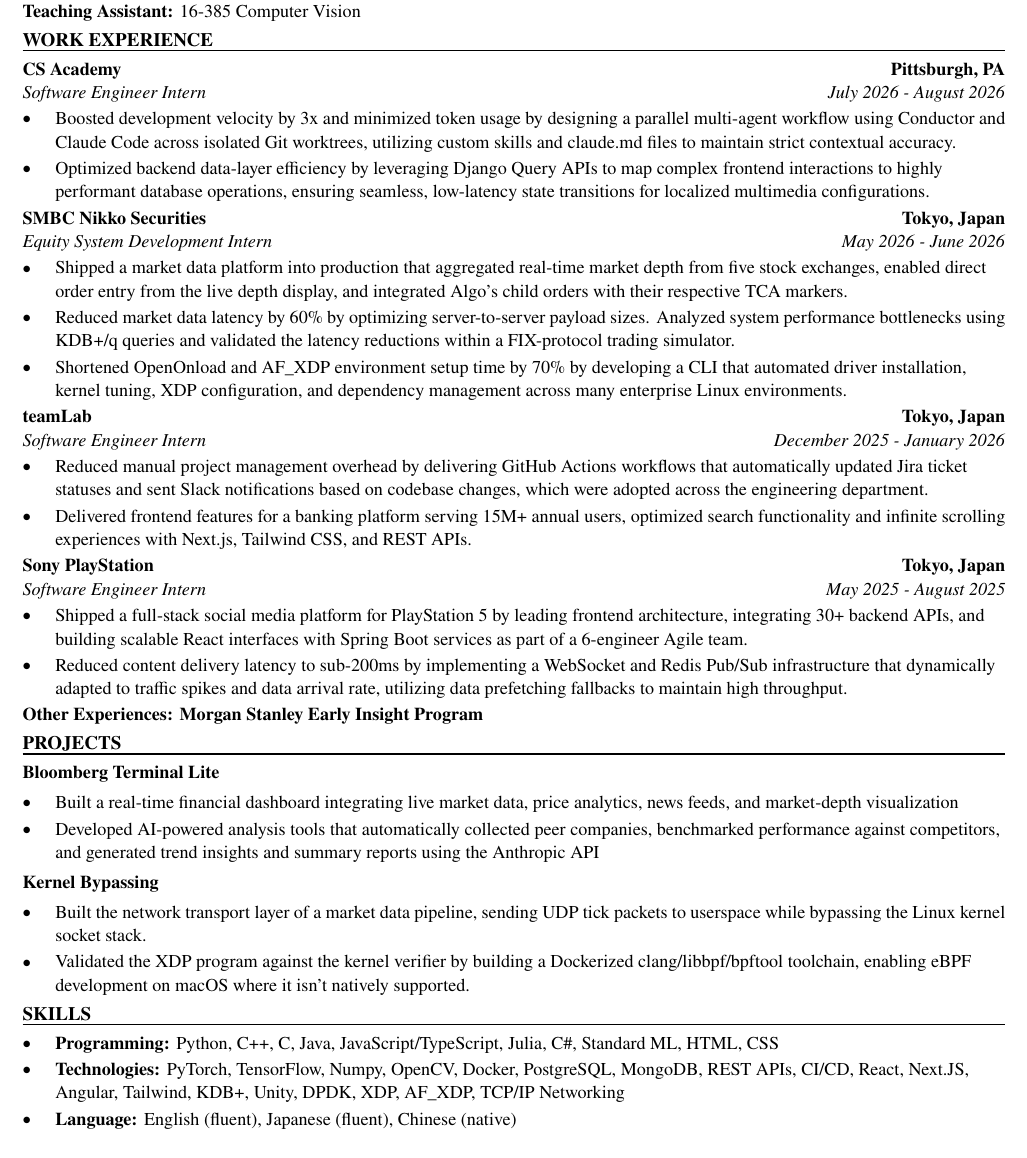
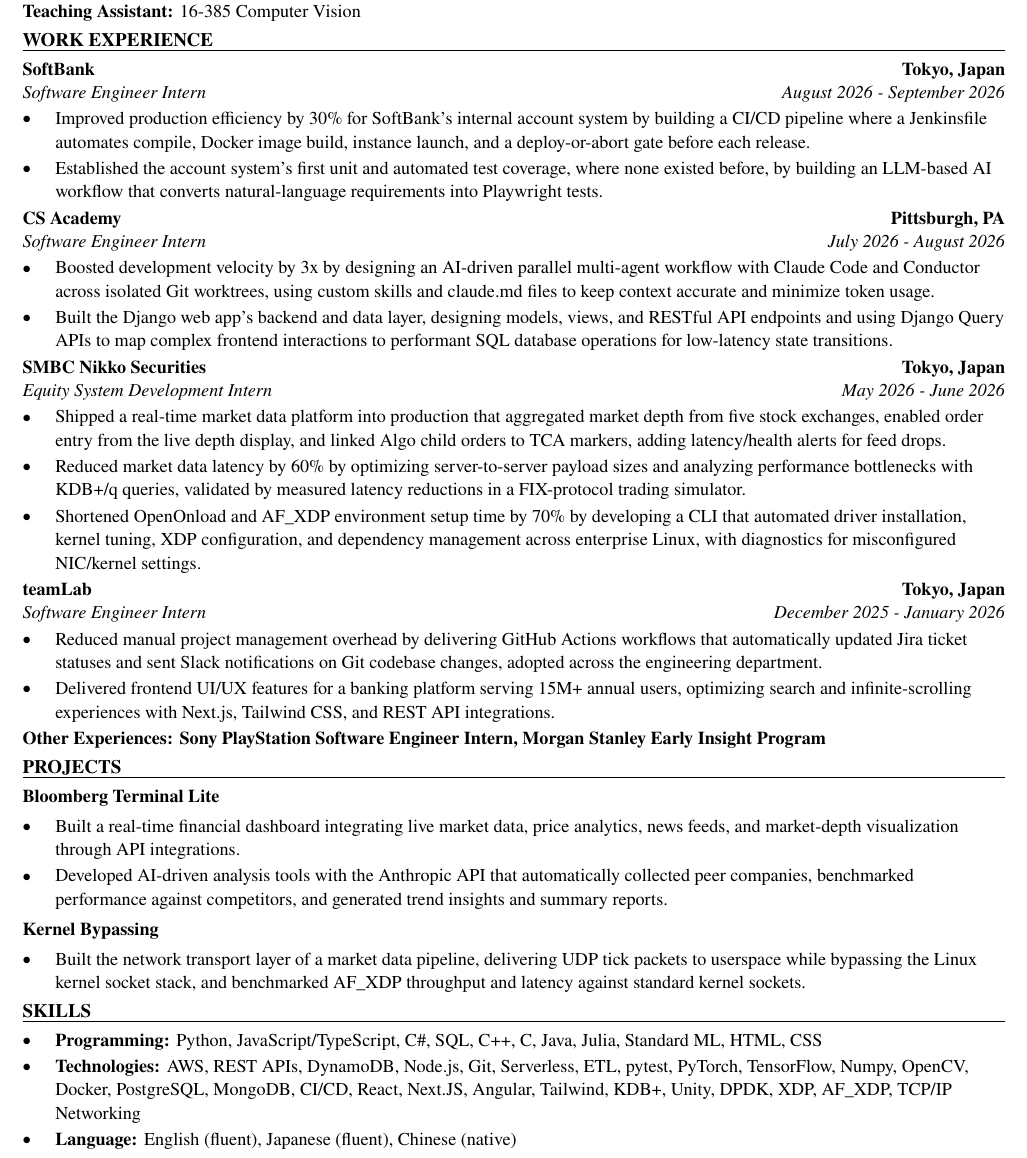
Before and after one commit to xinyichan04/resume, a LaTeX CV (resume.tex, which reads skills.tex): part of the page, cut so that both start at the same text. Compiled offline with pdfLaTeX.

Commit message:
Tailor for Kelly Benefits: NextGen Engineering Intern-PT (ATS score 52.6 -> 100.0)

```diff
--- a/resume.tex
+++ b/resume.tex
@@ -50,43 +50,42 @@
 \textbf{Teaching Assistant:} 16-385 Computer Vision
 
 \section*{WORK EXPERIENCE}
+\entry{SoftBank}{Tokyo, Japan}{Software Engineer Intern}{August 2026 - September 2026}
+\begin{itemize}
+  \item Improved production efficiency by 30\% for SoftBank's internal account system by building a CI/CD pipeline where a Jenkinsfile automates compile, Docker image build, instance launch, and a deploy-or-abort gate before each release.
+  \item Established the account system's first unit and automated test coverage, where none existed before, by building an LLM-based AI workflow that converts natural-language requirements into Playwright tests.
+\end{itemize}
+
 \entry{CS Academy}{Pittsburgh, PA}{Software Engineer Intern}{July 2026 - August 2026}
 \begin{itemize}
-  \item Boosted development velocity by 3x and minimized token usage by designing a parallel multi-agent workflow using Conductor and Claude Code across isolated Git worktrees, utilizing custom skills and claude.md files to maintain strict contextual accuracy.
-  \item Optimized backend data-layer efficiency by leveraging Django Query APIs to map complex frontend interactions to highly performant database operations, ensuring seamless, low-latency state transitions for localized multimedia configurations.
+  \item Boosted development velocity by 3x by designing an AI-driven parallel multi-agent workflow with Claude Code and Conductor across isolated Git worktrees, using custom skills and claude.md files to keep context accurate and minimize token usage.
+  \item Built the Django web app's backend and data layer, designing models, views, and RESTful API endpoints and using Django Query APIs to map complex frontend interactions to performant SQL database operations for low-latency state transitions.
 \end{itemize}
 
 \entry{SMBC Nikko Securities}{Tokyo, Japan}{Equity System Development Intern}{May 2026 - June 2026}
 \begin{itemize}
-  \item Shipped a market data platform into production that aggregated real-time market depth from five stock exchanges, enabled direct order entry from the live depth display, and integrated Algo's child orders with their respective TCA markers.
-  \item Reduced market data latency by 60\% by optimizing server-to-server payload sizes. Analyzed system performance bottlenecks using KDB+/q queries and validated the latency reductions within a FIX-protocol trading simulator.
-  \item Shortened OpenOnload and AF\_XDP environment setup time by 70\% by developing a CLI that automated driver installation, kernel tuning, XDP configuration, and dependency management across many enterprise Linux environments.
+  \item Shipped a real-time market data platform into production that aggregated market depth from five stock exchanges, enabled order entry from the live depth display, and linked Algo child orders to TCA markers, adding latency/health alerts for feed drops.
+  \item Reduced market data latency by 60\% by optimizing server-to-server payload sizes and analyzing performance bottlenecks with KDB+/q queries, validated by measured latency reductions in a FIX-protocol trading simulator.
+  \item Shortened OpenOnload and AF\_XDP environment setup time by 70\% by developing a CLI that automated driver installation, kernel tuning, XDP configuration, and dependency management across enterprise Linux, with diagnostics for misconfigured NIC/kernel settings.
 \end{itemize}
 
 \entry{teamLab}{Tokyo, Japan}{Software Engineer Intern}{December 2025 - January 2026}
 \begin{itemize}
-  \item Reduced manual project management overhead by delivering GitHub Actions workflows that automatically updated Jira ticket statuses and sent Slack notifications based on codebase changes, which were adopted across the engineering department.
-  \item Delivered frontend features for a banking platform serving 15M+ annual users, optimized search functionality and infinite scrolling experiences with Next.js, Tailwind CSS, and REST APIs.
+  \item Reduced manual project management overhead by delivering GitHub Actions workflows that automatically updated Jira ticket statuses and sent Slack notifications on Git codebase changes, adopted across the engineering department.
+  \item Delivered frontend UI/UX features for a banking platform serving 15M+ annual users, optimizing search and infinite-scrolling experiences with Next.js, Tailwind CSS, and REST API integrations.
 \end{itemize}
-
-\entry{Sony PlayStation}{Tokyo, Japan}{Software Engineer Intern}{May 2025 - August 2025}
-\begin{itemize}
-  \item Shipped a full-stack social media platform for PlayStation 5 by leading frontend architecture, integrating 30+ backend APIs, and building scalable React interfaces with Spring Boot services as part of a 6-engineer Agile team.
-  \item Reduced content delivery latency to sub-200ms by implementing a WebSocket and Redis Pub/Sub infrastructure that dynamically adapted to traffic spikes and data arrival rate, utilizing data prefetching fallbacks to maintain high throughput.
-\end{itemize}
-\textbf{Other Experiences: Morgan Stanley Early Insight Program}
+\textbf{Other Experiences: Sony PlayStation Software Engineer Intern, Morgan Stanley Early Insight Program}
 
 \section*{PROJECTS}
 \textbf{Bloomberg Terminal Lite}\par\vspace{2pt}
 \begin{itemize}
-  \item Built a real-time financial dashboard integrating live market data, price analytics, news feeds, and market-depth visualization
-  \item Developed AI-powered analysis tools that automatically collected peer companies, benchmarked performance against competitors, and generated trend insights and summary reports using the Anthropic API
+  \item Built a real-time financial dashboard integrating live market data, price analytics, news feeds, and market-depth visualization through API integrations.
+  \item Developed AI-driven analysis tools with the Anthropic API that automatically collected peer companies, benchmarked performance against competitors, and generated trend insights and summary reports.
 \end{itemize}
 \vspace{2pt}
 \textbf{Kernel Bypassing}\par\vspace{2pt}
 \begin{itemize}
-  \item Built the network transport layer of a market data pipeline, sending UDP tick packets to userspace while bypassing the Linux kernel socket stack.
-  \item Validated the XDP program against the kernel verifier by building a Dockerized clang/libbpf/bpftool toolchain, enabling eBPF development on macOS where it isn't natively supported.
+  \item Built the network transport layer of a market data pipeline, delivering UDP tick packets to userspace while bypassing the Linux kernel socket stack, and benchmarked AF\_XDP throughput and latency against standard kernel sockets.
 \end{itemize}
 
 \input{skills.tex}
--- a/skills.tex
+++ b/skills.tex
@@ -1,7 +1,7 @@
 % SKILLS section: the ONLY part the tailoring system rewrites.
 \section*{SKILLS}
 \begin{itemize}
-  \item \textbf{Programming:} Python, C++, C, Java, JavaScript/TypeScript, Julia, C\#, Standard ML, HTML, CSS
-  \item \textbf{Technologies:} PyTorch, TensorFlow, Numpy, OpenCV, Docker, PostgreSQL, MongoDB, REST APIs, CI/CD, React, Next.JS, Angular, Tailwind, KDB+, Unity, DPDK, XDP, AF\_XDP, TCP/IP Networking
+  \item \textbf{Programming:} Python, JavaScript/TypeScript, C\#, SQL, C++, C, Java, Julia, Standard ML, HTML, CSS
+  \item \textbf{Technologies:} AWS, REST APIs, DynamoDB, Node.js, Git, Serverless, ETL, pytest, PyTorch, TensorFlow, Numpy, OpenCV, Docker, PostgreSQL, MongoDB, CI/CD, React, Next.JS, Angular, Tailwind, KDB+, Unity, DPDK, XDP, AF\_XDP, TCP/IP Networking
   \item \textbf{Language:} English (fluent), Japanese (fluent), Chinese (native)
 \end{itemize}
```
